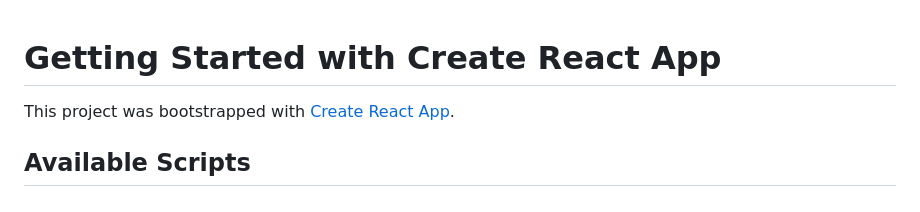
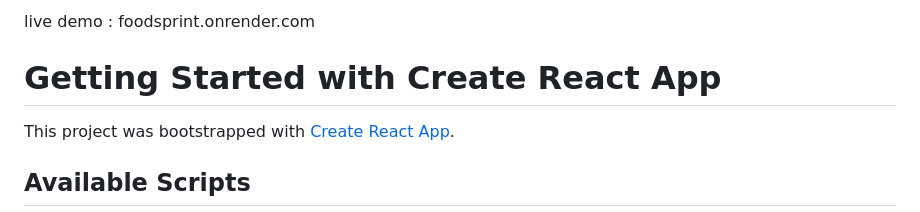
Before and after one commit to harriiz/foodsprint-backend, a Markdown page: README.md, the part around the change. Drawn GitHub-style.

```diff
--- a/README.md
+++ b/README.md
@@ -1,3 +1,5 @@
+live demo : foodsprint.onrender.com
+
 # Getting Started with Create React App
 
 This project was bootstrapped with [Create React App](https://github.com/facebook/create-react-app).
```
